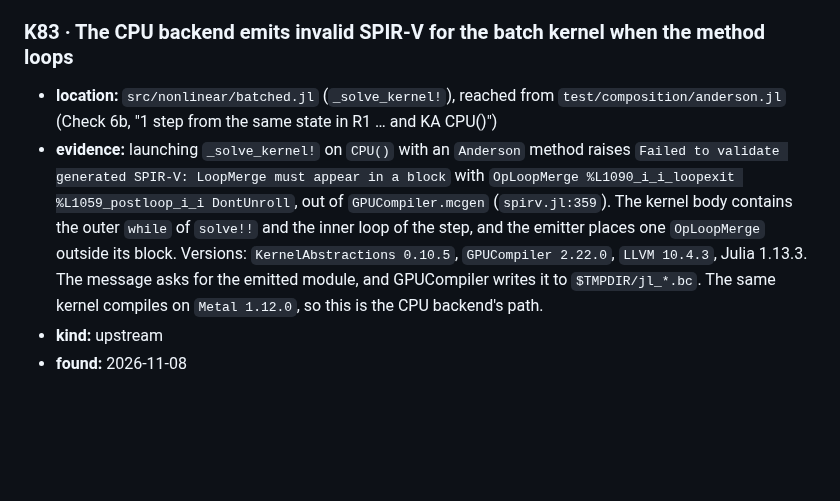
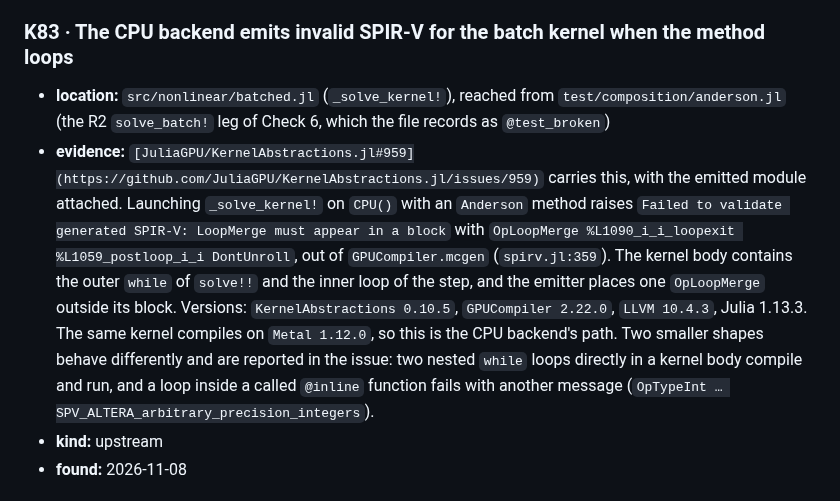
Before and after one commit to JuliaGNI/GeometricSolvers.jl, a Markdown page: KNOWN_ISSUES.md, the part around the change. Rendered like a GitHub page; blank space fills up the shorter version.

Commit message:
Name issue 959 in K83 and correct where it bites

```diff
--- a/KNOWN_ISSUES.md
+++ b/KNOWN_ISSUES.md
@@ -438,15 +438,21 @@
 ### K83 · The CPU backend emits invalid SPIR-V for the batch kernel when the method loops
 
 - **location:** `src/nonlinear/batched.jl` (`_solve_kernel!`), reached from
-  `test/composition/anderson.jl` (Check 6b, "1 step from the same state in R1 … and KA CPU()")
-- **evidence:** launching `_solve_kernel!` on `CPU()` with an `Anderson` method raises
+  `test/composition/anderson.jl` (the R2 `solve_batch!` leg of Check 6, which the file records as
+  `@test_broken`)
+- **evidence:**
+  `[JuliaGPU/KernelAbstractions.jl#959](https://github.com/JuliaGPU/KernelAbstractions.jl/issues/959)`
+  carries this, with the emitted module attached. Launching `_solve_kernel!` on `CPU()` with an
+  `Anderson` method raises
   `Failed to validate generated SPIR-V: LoopMerge must appear in a block` with
   `OpLoopMerge %L1090_i_i_loopexit %L1059_postloop_i_i DontUnroll`, out of
   `GPUCompiler.mcgen` (`spirv.jl:359`). The kernel body contains the outer `while` of `solve!!` and
   the inner loop of the step, and the emitter places one `OpLoopMerge` outside its block. Versions:
-  `KernelAbstractions 0.10.5`, `GPUCompiler 2.22.0`, `LLVM 10.4.3`, Julia 1.13.3. The message asks
-  for the emitted module, and GPUCompiler writes it to `$TMPDIR/jl_*.bc`. The same kernel compiles
-  on `Metal 1.12.0`, so this is the CPU backend's path.
+  `KernelAbstractions 0.10.5`, `GPUCompiler 2.22.0`, `LLVM 10.4.3`, Julia 1.13.3. The same kernel
+  compiles on `Metal 1.12.0`, so this is the CPU backend's path. Two smaller shapes behave
+  differently and are reported in the issue: two nested `while` loops directly in a kernel body
+  compile and run, and a loop inside a called `@inline` function fails with another message
+  (`OpTypeInt … SPV_ALTERA_arbitrary_precision_integers`).
 - **kind:** upstream
 - **found:** 2026-11-08
 
```
Also changed, not shown: CHANGELOG.md (+2 -1 lines).
